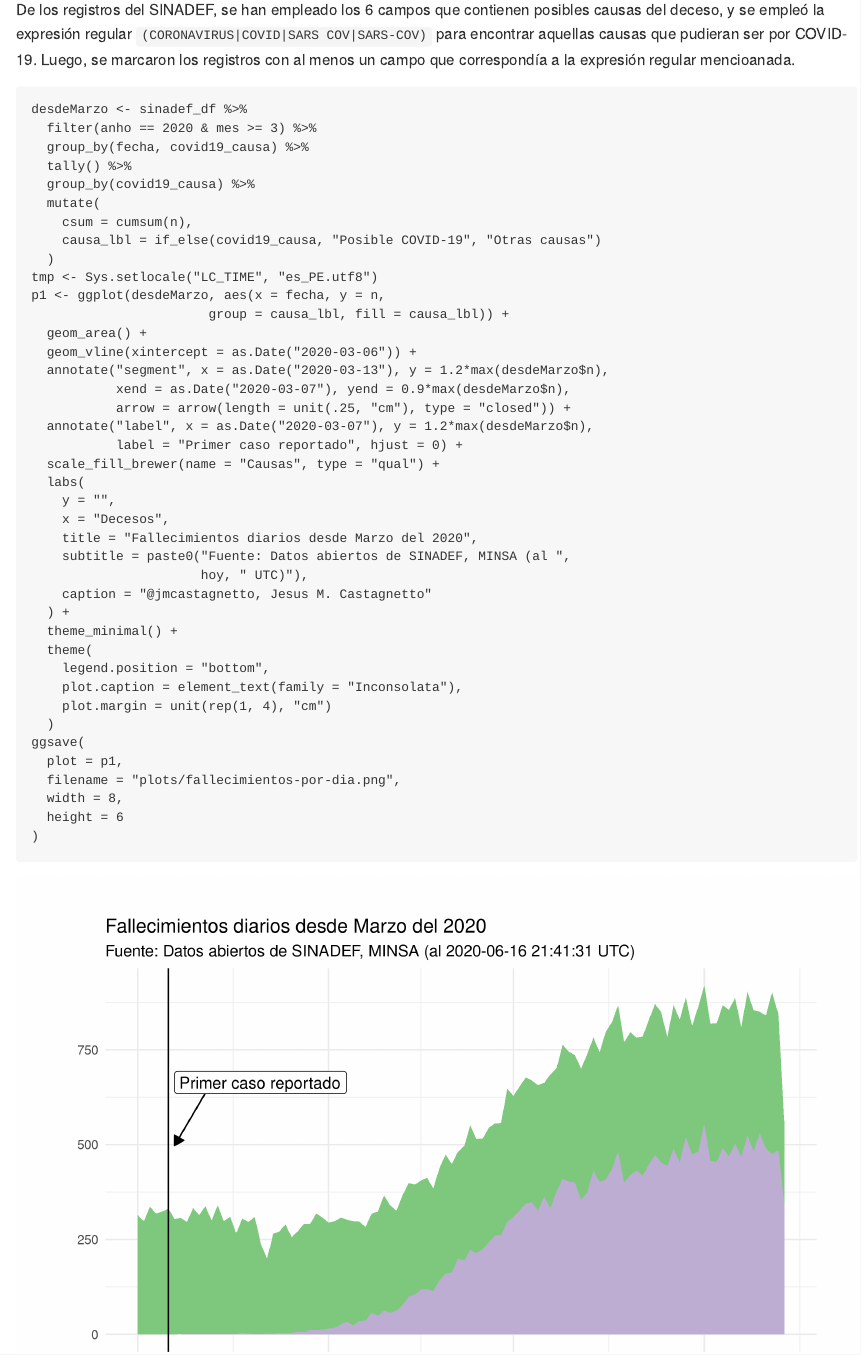
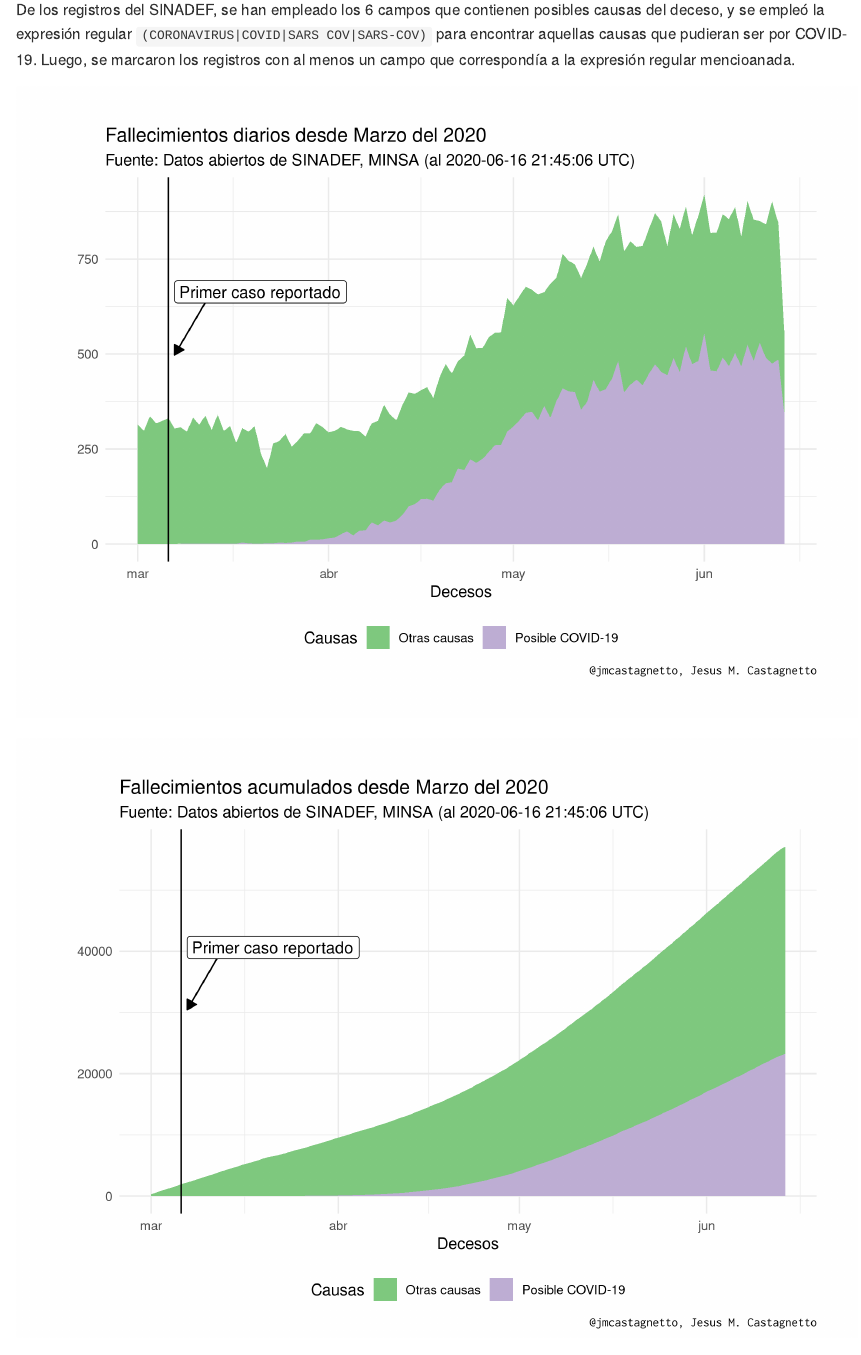
Before and after one commit to jmcastagnetto/sinadef-peru-fallecimientos, an R Markdown document (README.Rmd): the page in a window 1100 px wide, from 560 px down. The pictures show the output file README.md that the author committed with the source, drawn offline in the style of GitHub.

Commit message:
do not output code in README

````diff
--- a/README.Rmd
+++ b/README.Rmd
@@ -29,7 +29,7 @@ Análisis usando los datos de
 
 De los registros del SINADEF, se han empleado los 6 campos que contienen posibles causas del deceso, y se empleó la expresión regular `(CORONAVIRUS|COVID|SARS COV|SARS-COV)` para encontrar aquellas causas que pudieran ser por COVID-19. Luego, se marcaron los registros con al menos un campo que correspondía a la expresión regular mencioanada.
 
-```{r}
+```{r echo=FALSE}
 desdeMarzo <- sinadef_df %>%
   filter(anho == 2020 & mes >= 3) %>%
   group_by(fecha, covid19_causa) %>%
@@ -73,7 +73,7 @@ ggsave(
 ```
 ![Fallecimientos por día desde Marzo del 2020](plots/fallecimientos-por-dia.png)
 
-```{r}
+```{r echo=FALSE}
 tmp <- Sys.setlocale("LC_TIME", "es_PE.utf8")
 p2 <- ggplot(desdeMarzo, aes(x = fecha, y = csum,
                        group = causa_lbl, fill = causa_lbl)) +
````
Also changed, not shown: README.md, plots/fallecimientos-acumulados.png, plots/fallecimientos-por-dia.png.
